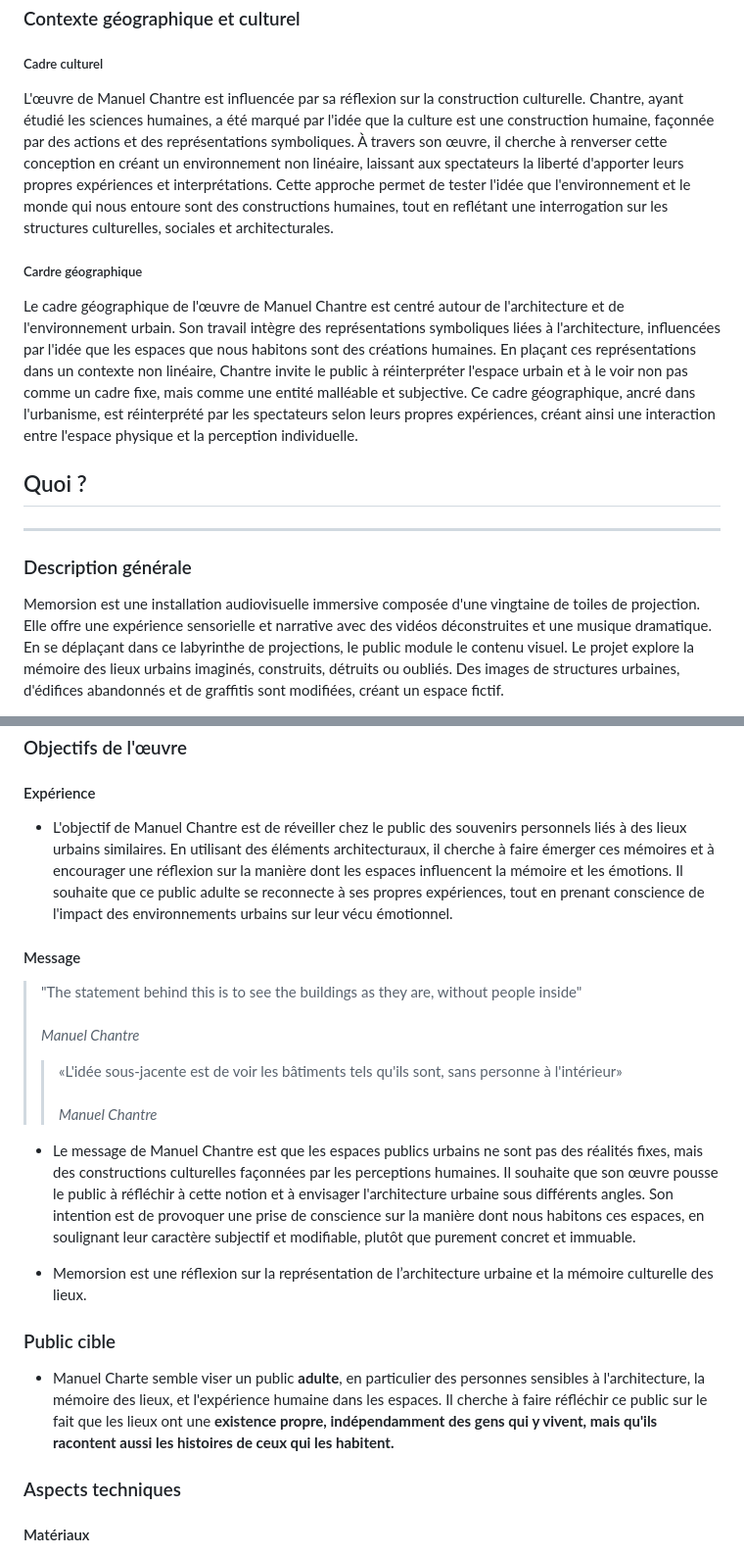
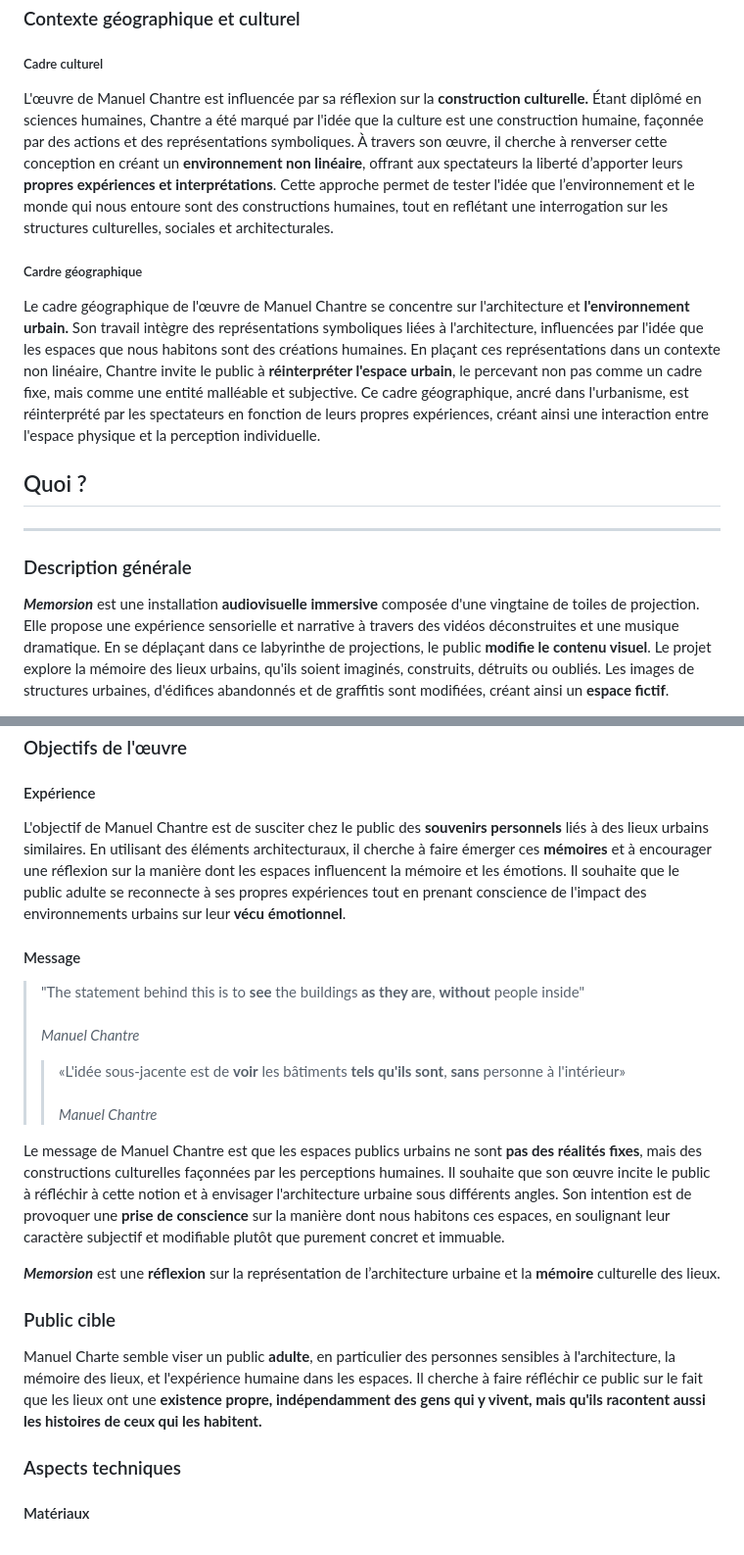
Before and after one commit to rprethi/rajaratnam_prethiah_presentation_memorison, a Markdown page: README.md, 2 parts joined by grey strips. Shown: that part at 98% size. GitHub-like rendering.

```diff
--- a/README.md
+++ b/README.md
@@ -61,14 +61,14 @@ La première présentation à lieu du 3 juin au 21 juin 2010, du lundi au samedi
 ### Contexte géographique et culturel
 
 ##### Cadre culturel
-L'œuvre de Manuel Chantre est influencée par sa réflexion sur la construction culturelle. Chantre, ayant étudié les sciences humaines, a été marqué par l'idée que la culture est une construction humaine, façonnée par des actions et des représentations symboliques. À travers son œuvre, il cherche à renverser cette conception en créant un environnement non linéaire, laissant aux spectateurs la liberté d'apporter leurs propres expériences et interprétations. Cette approche permet de tester l'idée que l'environnement et le monde qui nous entoure sont des constructions humaines, tout en reflétant une interrogation sur les structures culturelles, sociales et architecturales.
+L'œuvre de Manuel Chantre est influencée par sa réflexion sur la **construction culturelle.** Étant diplômé en sciences humaines, Chantre a été marqué par l'idée que la culture est une construction humaine, façonnée par des actions et des représentations symboliques. À travers son œuvre, il cherche à renverser cette conception en créant un **environnement non linéaire**, offrant aux spectateurs la liberté d’apporter leurs **propres expériences et interprétations**. Cette approche permet de tester l'idée que l’environnement et le monde qui nous entoure sont des constructions humaines, tout en reflétant une interrogation sur les structures culturelles, sociales et architecturales.
 
 ##### Cardre géographique
-Le cadre géographique de l'œuvre de Manuel Chantre est centré autour de l'architecture et de l'environnement urbain. Son travail intègre des représentations symboliques liées à l'architecture, influencées par l'idée que les espaces que nous habitons sont des créations humaines. En plaçant ces représentations dans un contexte non linéaire, Chantre invite le public à réinterpréter l'espace urbain et à le voir non pas comme un cadre fixe, mais comme une entité malléable et subjective. Ce cadre géographique, ancré dans l'urbanisme, est réinterprété par les spectateurs selon leurs propres expériences, créant ainsi une interaction entre l'espace physique et la perception individuelle.
+Le cadre géographique de l'œuvre de Manuel Chantre se concentre sur l'architecture et **l'environnement urbain.** Son travail intègre des représentations symboliques liées à l'architecture, influencées par l'idée que les espaces que nous habitons sont des créations humaines. En plaçant ces représentations dans un contexte non linéaire, Chantre invite le public à **réinterpréter l'espace urbain**, le percevant non pas comme un cadre fixe, mais comme une entité malléable et subjective. Ce cadre géographique, ancré dans l'urbanisme, est réinterprété par les spectateurs en fonction de leurs propres expériences, créant ainsi une interaction entre l'espace physique et la perception individuelle.
 
 ## Quoi ?
 ---
 ### Description générale
 
-Memorsion est une installation audiovisuelle immersive composée d'une vingtaine de toiles de projection. Elle offre une expérience sensorielle et narrative avec des vidéos déconstruites et une musique dramatique. En se déplaçant dans ce labyrinthe de projections, le public module le contenu visuel. Le projet explore la mémoire des lieux urbains imaginés, construits, détruits ou oubliés. Des images de structures urbaines, d'édifices abandonnés et de graffitis sont modifiées, créant un espace fictif.
+***Memorsion*** est une installation **audiovisuelle immersive** composée d'une vingtaine de toiles de projection. Elle propose une expérience sensorielle et narrative à travers des vidéos déconstruites et une musique dramatique. En se déplaçant dans ce labyrinthe de projections, le public **modifie le contenu visuel**. Le projet explore la mémoire des lieux urbains, qu'ils soient imaginés, construits, détruits ou oubliés. Les images de structures urbaines, d'édifices abandonnés et de graffitis sont modifiées, créant ainsi un **espace fictif**.
 
@@ -77,21 +77,21 @@ Memorsion est une installation audiovisuelle immersive composée d'une vingtaine
 ### Objectifs de l'œuvre
 
 #### Expérience
-- L'objectif de Manuel Chantre est de réveiller chez le public des souvenirs personnels liés à des lieux urbains similaires. En utilisant des éléments architecturaux, il cherche à faire émerger ces mémoires et à encourager une réflexion sur la manière dont les espaces influencent la mémoire et les émotions. Il souhaite que ce public adulte se reconnecte à ses propres expériences, tout en prenant conscience de l'impact des environnements urbains sur leur vécu émotionnel.
+L'objectif de Manuel Chantre est de susciter chez le public des **souvenirs personnels** liés à des lieux urbains similaires. En utilisant des éléments architecturaux, il cherche à faire émerger ces **mémoires** et à encourager une réflexion sur la manière dont les espaces influencent la mémoire et les émotions. Il souhaite que le public adulte se reconnecte à ses propres expériences tout en prenant conscience de l'impact des environnements urbains sur leur **vécu émotionnel**.
 
 #### Message
 
-> "The statement behind this is to see the buildings as they are, without people inside" <br><br>*Manuel Chantre*
+> "The statement behind this is to **see** the buildings **as they are**, **without** people inside" <br><br>*Manuel Chantre*
 >
->> «L'idée sous-jacente est de voir les bâtiments tels qu'ils sont, sans personne à l'intérieur» <br><br>*Manuel Chantre*
+>> «L'idée sous-jacente est de **voir** les bâtiments **tels qu'ils sont**, **sans** personne à l'intérieur» <br><br>*Manuel Chantre*
 
-- Le message de Manuel Chantre est que les espaces publics urbains ne sont pas des réalités fixes, mais des constructions culturelles façonnées par les perceptions humaines. Il souhaite que son œuvre pousse le public à réfléchir à cette notion et à envisager l'architecture urbaine sous différents angles. Son intention est de provoquer une prise de conscience sur la manière dont nous habitons ces espaces, en soulignant leur caractère subjectif et modifiable, plutôt que purement concret et immuable.
+Le message de Manuel Chantre est que les espaces publics urbains ne sont **pas des réalités fixes**, mais des constructions culturelles façonnées par les perceptions humaines. Il souhaite que son œuvre incite le public à réfléchir à cette notion et à envisager l'architecture urbaine sous différents angles. Son intention est de provoquer une **prise de conscience** sur la manière dont nous habitons ces espaces, en soulignant leur caractère subjectif et modifiable plutôt que purement concret et immuable.
 
-- Memorsion est une réflexion sur la représentation de l’architecture urbaine et la mémoire culturelle des lieux.
+***Memorsion*** est une **réflexion** sur la représentation de l’architecture urbaine et la **mémoire** culturelle des lieux.
 
 ### Public cible
 
-- Manuel Charte semble viser un public **adulte**, en particulier des personnes sensibles à l'architecture, la mémoire des lieux, et l'expérience humaine dans les espaces. Il cherche à faire réfléchir ce public sur le fait que les lieux ont une **existence propre, indépendamment des gens qui y vivent, mais qu'ils racontent aussi les histoires de ceux qui les habitent.**
+Manuel Charte semble viser un public **adulte**, en particulier des personnes sensibles à l'architecture, la mémoire des lieux, et l'expérience humaine dans les espaces. Il cherche à faire réfléchir ce public sur le fait que les lieux ont une **existence propre, indépendamment des gens qui y vivent, mais qu'ils racontent aussi les histoires de ceux qui les habitent.**
 
 ### Aspects techniques
 
```
Also changed, not shown: other parts of README.md (+42 -34 lines).
